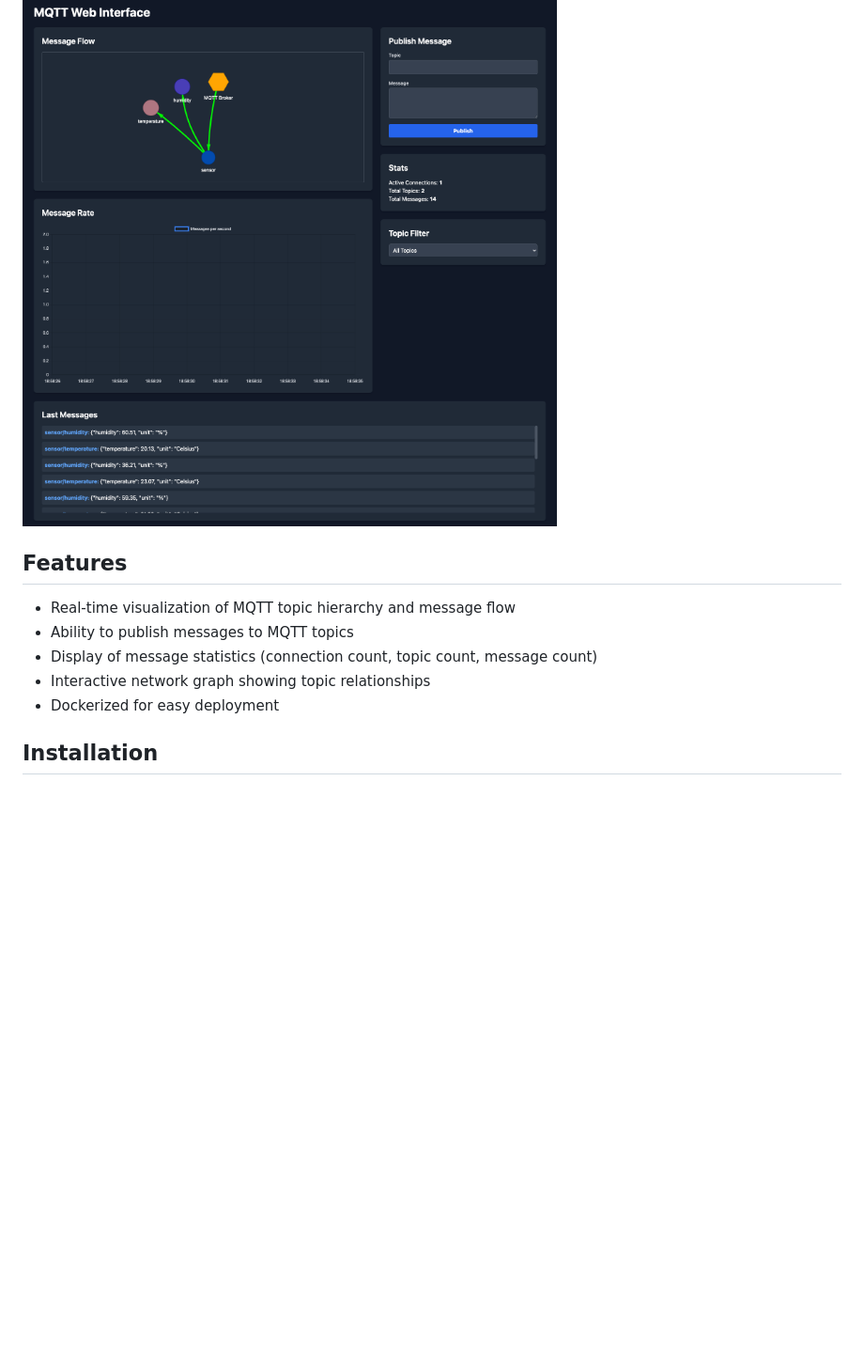
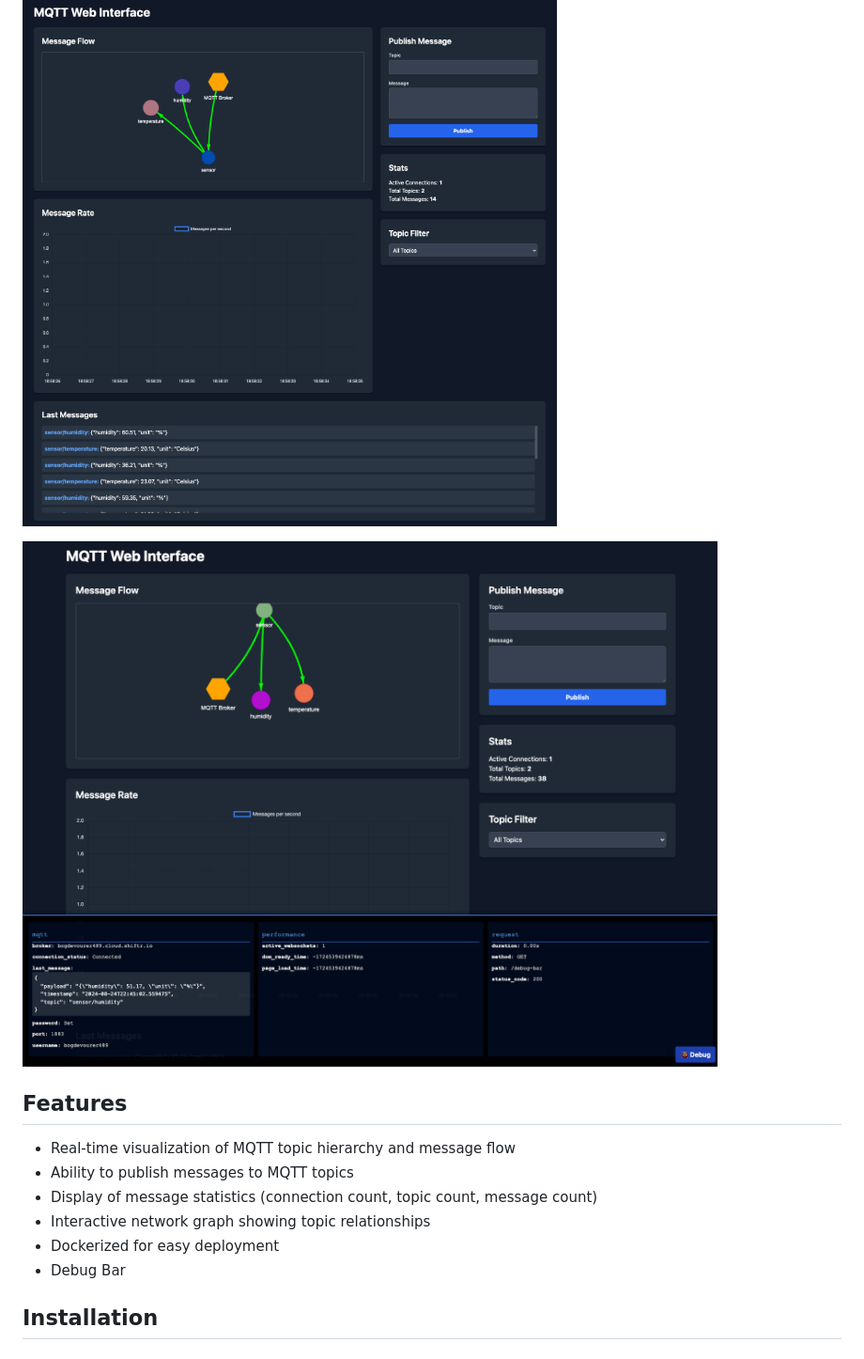
Before and after one commit to terdia/mqttui, a Markdown page: README.md, the part around the change. Shown: that part at 94% size. Drawn GitHub-style; pictures changed too: static/screenshot_1.png (added); blank space fills up the shorter version.

Commit message:
Interactive Debug Bar: Toggle-able interface providing real-time performance metrics and MQTT status

```diff
--- a/README.md
+++ b/README.md
@@ -8,6 +8,8 @@ MQTT Web Interface is an open-source web application that provides a real-time v
 
 ![Application Screenshot](static/screenshot.png)
 
+![Debug Screenshot](static/screenshot_1.png)
+
 ## Features
 
 - Real-time visualization of MQTT topic hierarchy and message flow
@@ -15,6 +17,7 @@ MQTT Web Interface is an open-source web application that provides a real-time v
 - Display of message statistics (connection count, topic count, message count)
 - Interactive network graph showing topic relationships
 - Dockerized for easy deployment
+- Debug Bar
 
 ## Installation
 
```
Also changed, not shown: CHANGELOG.md (+9 -0 lines), 6 other files.
